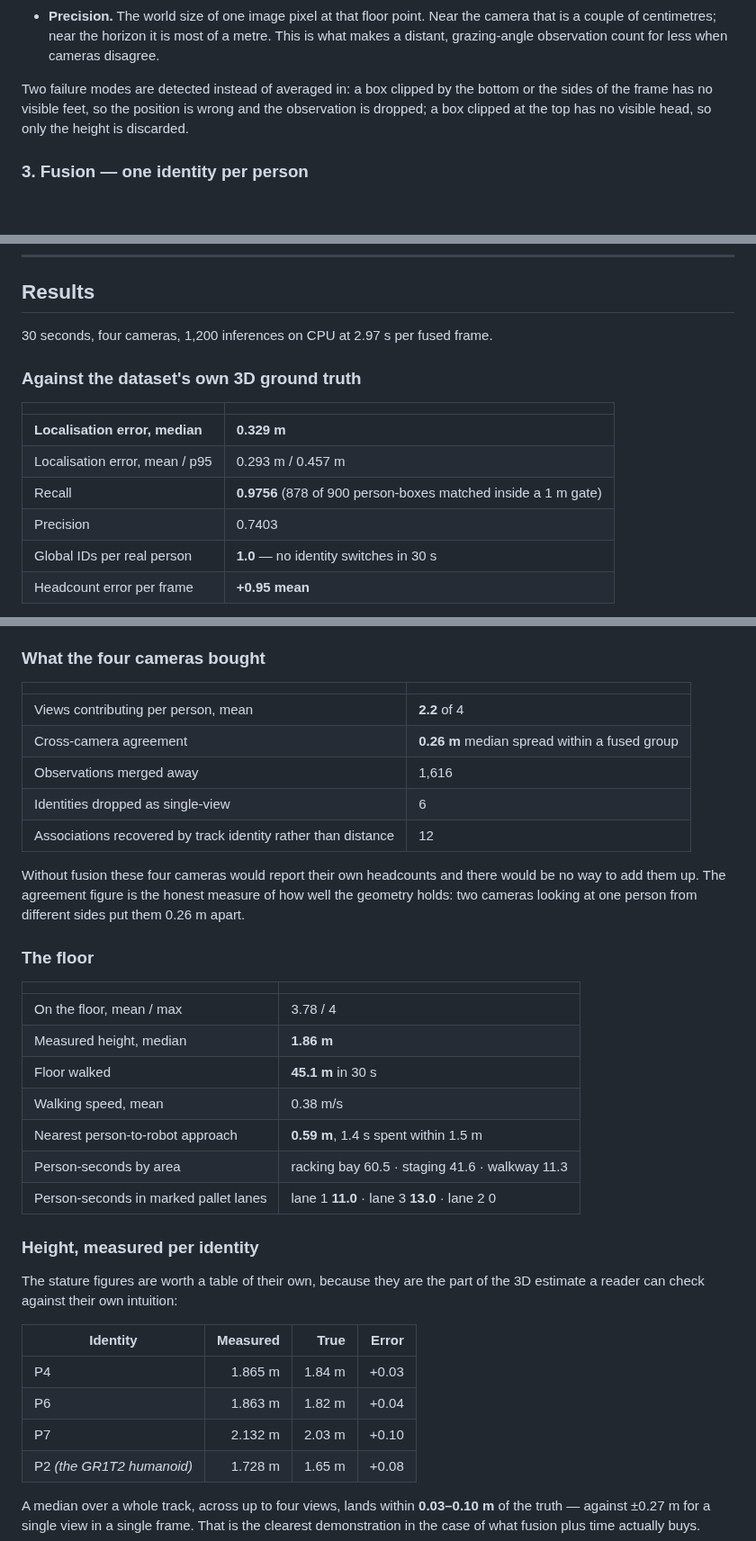
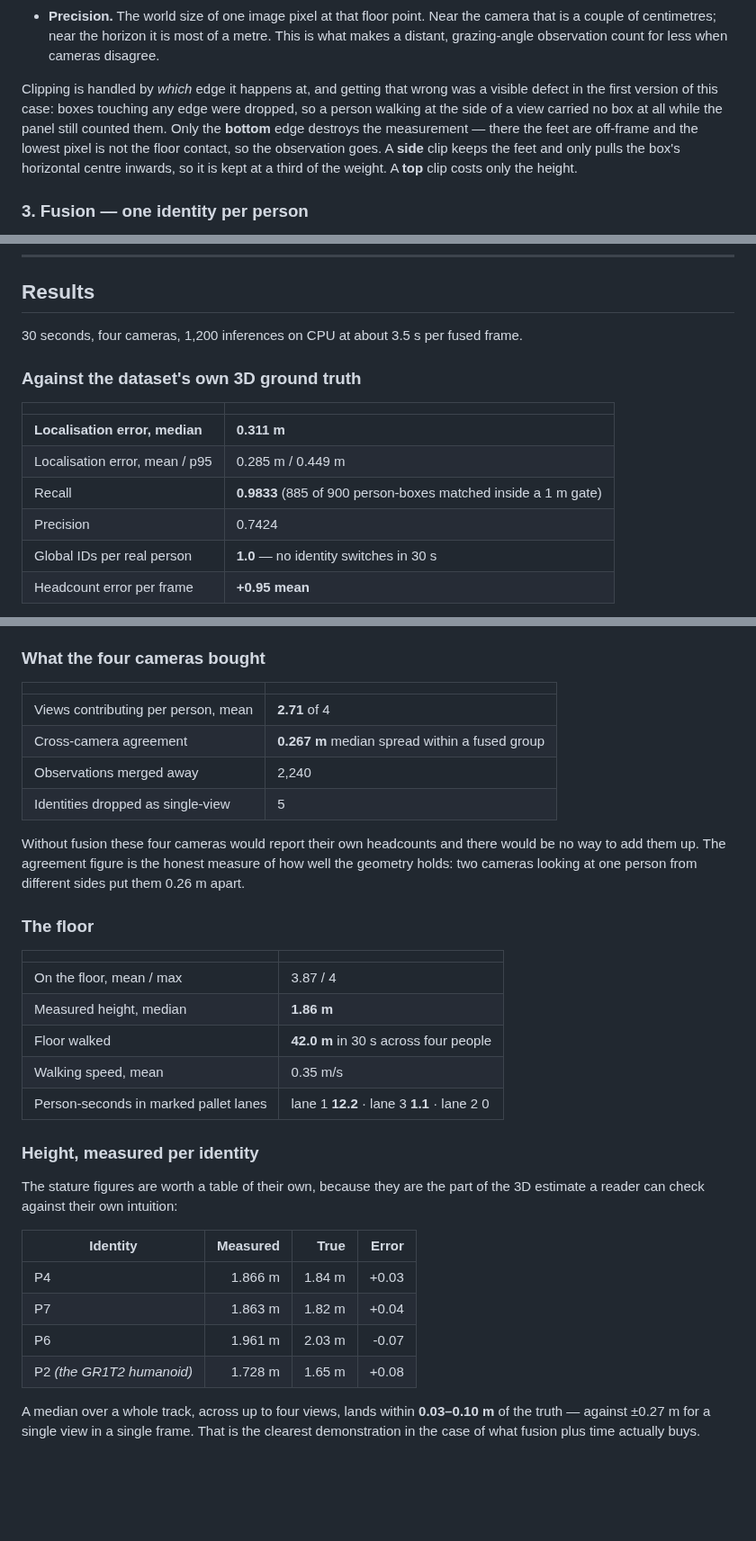
Before and after one commit to sndypvtra/coba_coba, a Markdown page: docs/warehouse-spatial.md, 3 parts joined by grey strips. Shown at 90% size. GitHub-like rendering; blank space fills up the shorter version.

```diff
--- a/docs/warehouse-spatial.md
+++ b/docs/warehouse-spatial.md
@@ -142,10 +142,14 @@ a **known floor** has one unknown left, and the calibration supplies it.
   This is what makes a distant, grazing-angle observation count for less when
   cameras disagree.
 
-Two failure modes are detected instead of averaged in: a box clipped by the
-bottom or the sides of the frame has no visible feet, so the position is wrong
-and the observation is dropped; a box clipped at the top has no visible head, so
-only the height is discarded.
+Clipping is handled by *which* edge it happens at, and getting that wrong was a
+visible defect in the first version of this case: boxes touching any edge were
+dropped, so a person walking at the side of a view carried no box at all while
+the panel still counted them. Only the **bottom** edge destroys the measurement —
+there the feet are off-frame and the lowest pixel is not the floor contact, so
+the observation goes. A **side** clip keeps the feet and only pulls the box's
+horizontal centre inwards, so it is kept at a third of the weight. A **top** clip
+costs only the height.
 
 ### 3. Fusion — one identity per person
 
@@ -224,16 +285,16 @@ they survive a change of camera.
 
 ## Results
 
-30 seconds, four cameras, 1,200 inferences on CPU at 2.97 s per fused frame.
+30 seconds, four cameras, 1,200 inferences on CPU at about 3.5 s per fused frame.
 
 ### Against the dataset's own 3D ground truth
 
 | | |
 |---|---|
-| **Localisation error, median** | **0.329 m** |
-| Localisation error, mean / p95 | 0.293 m / 0.457 m |
-| Recall | **0.9756** (878 of 900 person-boxes matched inside a 1 m gate) |
-| Precision | 0.7403 |
+| **Localisation error, median** | **0.311 m** |
+| Localisation error, mean / p95 | 0.285 m / 0.449 m |
+| Recall | **0.9833** (885 of 900 person-boxes matched inside a 1 m gate) |
+| Precision | 0.7424 |
 | Global IDs per real person | **1.0** — no identity switches in 30 s |
 | Headcount error per frame | **+0.95 mean** |
 
@@ -255,11 +316,10 @@ of averaging removes.
 
 | | |
 |---|---|
-| Views contributing per person, mean | **2.2** of 4 |
-| Cross-camera agreement | **0.26 m** median spread within a fused group |
-| Observations merged away | 1,616 |
-| Identities dropped as single-view | 6 |
-| Associations recovered by track identity rather than distance | 12 |
+| Views contributing per person, mean | **2.71** of 4 |
+| Cross-camera agreement | **0.267 m** median spread within a fused group |
+| Observations merged away | 2,240 |
+| Identities dropped as single-view | 5 |
 
 Without fusion these four cameras would report their own headcounts and there
 would be no way to add them up. The agreement figure is the honest measure of
@@ -270,13 +330,11 @@ sides put them 0.26 m apart.
 
 | | |
 |---|---|
-| On the floor, mean / max | 3.78 / 4 |
+| On the floor, mean / max | 3.87 / 4 |
 | Measured height, median | **1.86 m** |
-| Floor walked | **45.1 m** in 30 s |
-| Walking speed, mean | 0.38 m/s |
-| Nearest person-to-robot approach | **0.59 m**, 1.4 s spent within 1.5 m |
-| Person-seconds by area | racking bay 60.5 · staging 41.6 · walkway 11.3 |
-| Person-seconds in marked pallet lanes | lane 1 **11.0** · lane 3 **13.0** · lane 2 0 |
+| Floor walked | **42.0 m** in 30 s across four people |
+| Walking speed, mean | 0.35 m/s |
+| Person-seconds in marked pallet lanes | lane 1 **12.2** · lane 3 **1.1** · lane 2 0 |
 
 ### Height, measured per identity
 
@@ -285,9 +343,9 @@ the 3D estimate a reader can check against their own intuition:
 
 | Identity | Measured | True | Error |
 |---|---:|---:|---:|
-| P4 | 1.865 m | 1.84 m | +0.03 |
-| P6 | 1.863 m | 1.82 m | +0.04 |
-| P7 | 2.132 m | 2.03 m | +0.10 |
+| P4 | 1.866 m | 1.84 m | +0.03 |
+| P7 | 1.863 m | 1.82 m | +0.04 |
+| P6 | 1.961 m | 2.03 m | -0.07 |
 | P2 *(the GR1T2 humanoid)* | 1.728 m | 1.65 m | +0.08 |
 
 A median over a whole track, across up to four views, lands within **0.03–0.10 m**
```
Also changed, not shown: other parts of docs/warehouse-spatial.md (+63 -6 lines), README.md (+22 -9 lines), output/preview_warehouse_014.jpg, 6 other files.
